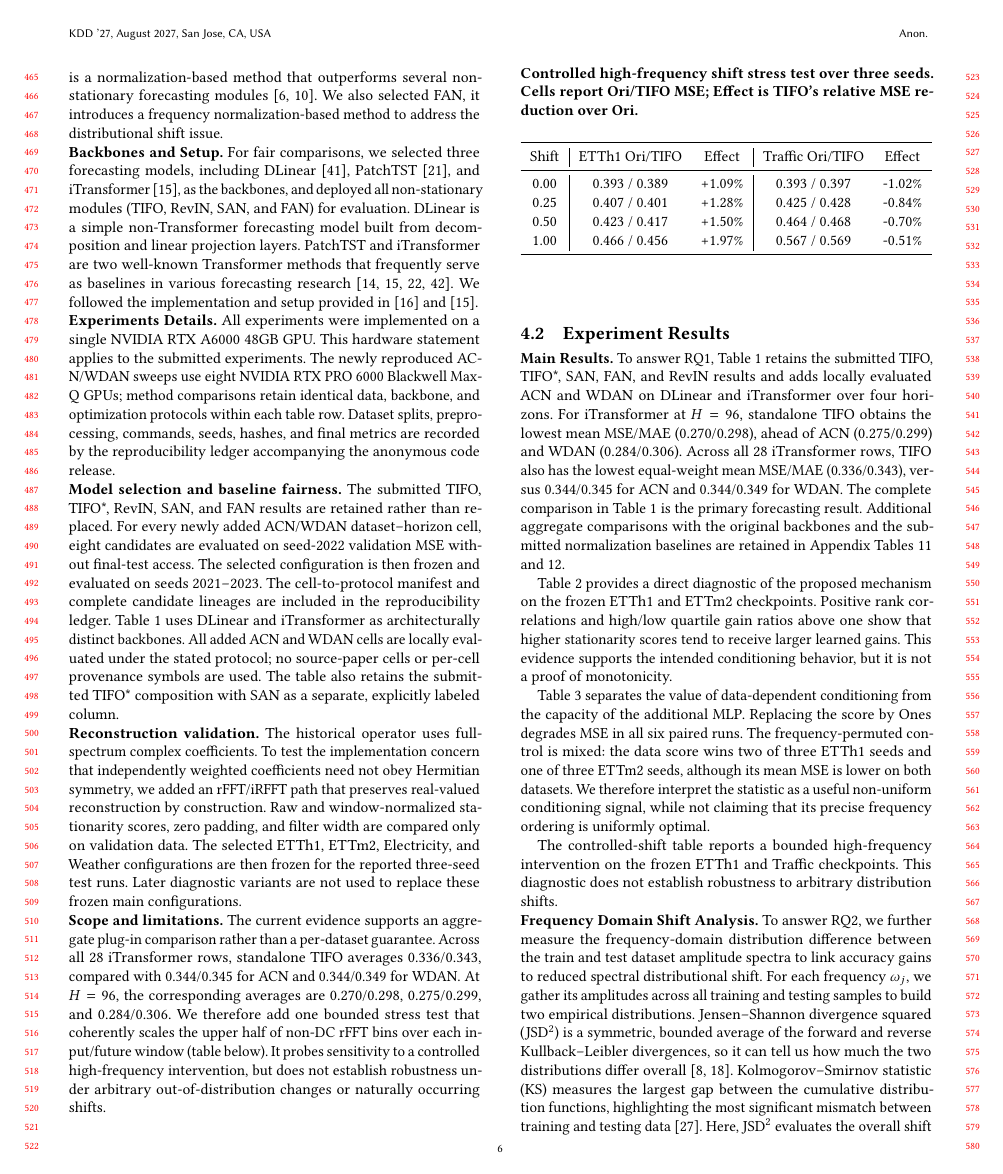
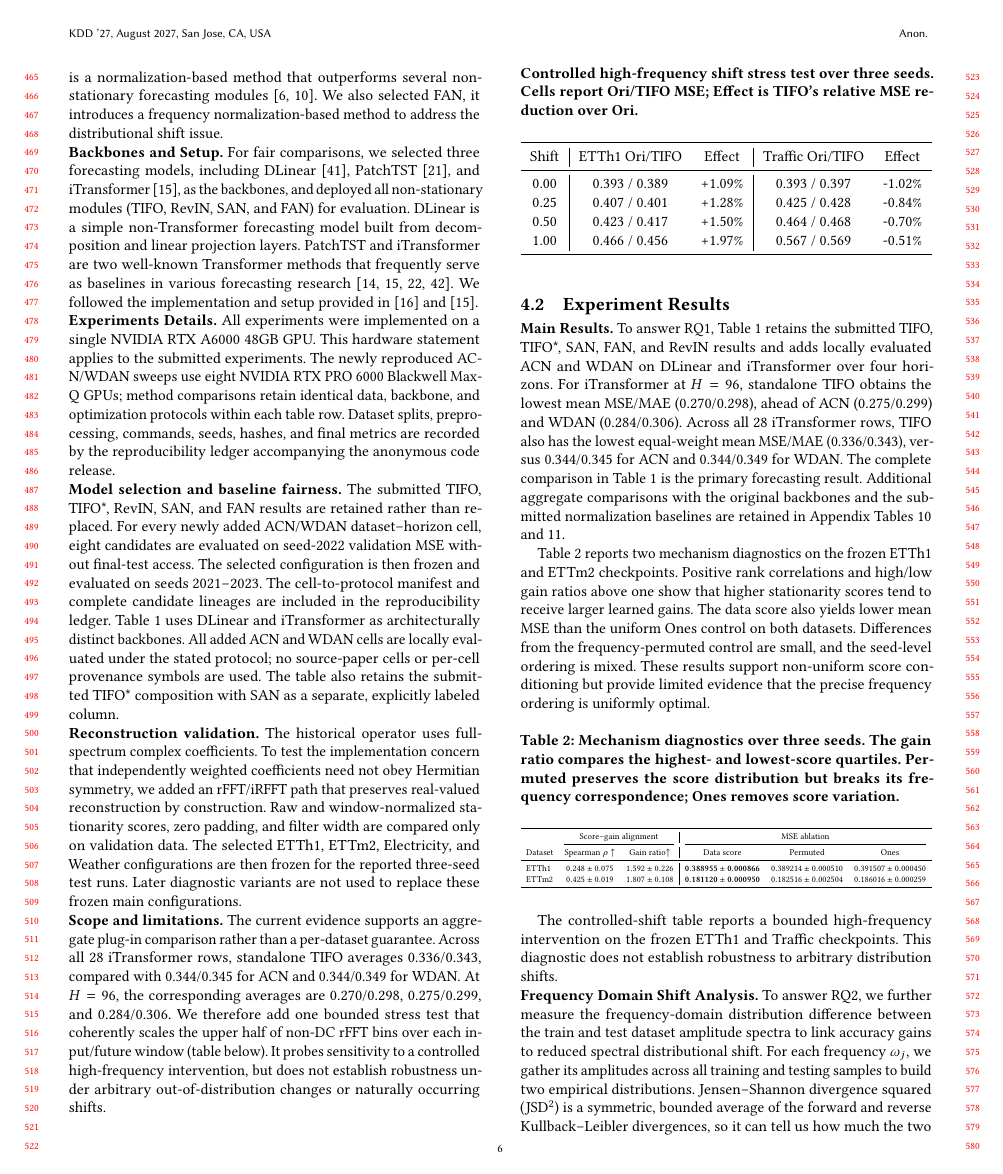
Before and after one commit to xihaopark/TIFO, a LaTeX paper (sample-sigconf.tex): page 6 of 20. Compiled offline with pdfLaTeX.

Commit message:
Merge mechanism diagnostics and name related methods

```diff
--- a/sample-sigconf.tex
+++ b/sample-sigconf.tex
@@ -1695,9 +1661,40 @@ Additional aggregate comparisons with the original backbones and the submitted
 normalization baselines are retained in Appendix
 Tables~\ref{table: 1st_results} and~\ref{table: results of other methods}.}
 
-\resubmitchange{Table~\ref{table:weight_alignment} provides a direct diagnostic of the proposed mechanism on the frozen ETTh1 and ETTm2 checkpoints. Positive rank correlations and high/low quartile gain ratios above one show that higher stationarity scores tend to receive larger learned gains. This evidence supports the intended conditioning behavior, but it is not a proof of monotonicity.}
-
-\resubmitchange{Table~\ref{table:score_ablation} separates the value of data-dependent conditioning from the capacity of the additional MLP. Replacing the score by Ones degrades MSE in all six paired runs. The frequency-permuted control is mixed: the data score wins two of three ETTh1 seeds and one of three ETTm2 seeds, although its mean MSE is lower on both datasets. We therefore interpret the statistic as a useful non-uniform conditioning signal, while not claiming that its precise frequency ordering is uniformly optimal.}
+\resubmitchange{Table~\ref{table:mechanism_diagnostics} reports two mechanism
+diagnostics on the frozen ETTh1 and ETTm2 checkpoints. Positive rank
+correlations and high/low gain ratios above one show that higher stationarity
+scores tend to receive larger learned gains. The data score also yields lower
+mean MSE than the uniform Ones control on both datasets. Differences from the
+frequency-permuted control are small, and the seed-level ordering is mixed.
+These results support non-uniform score conditioning but provide limited
+evidence that the precise frequency ordering is uniformly optimal.}
+
+\begin{table}[H]
+\centering
+\caption{Mechanism diagnostics over three seeds. The gain ratio compares the
+highest- and lowest-score quartiles. Permuted preserves the score distribution
+but breaks its frequency correspondence; Ones removes score variation.}
+\label{table:mechanism_diagnostics}
+\small
+\resizebox{\linewidth}{!}{%
+\begin{tabular}{lcc|ccc}
+\toprule
+& \multicolumn{2}{c|}{Score--gain alignment} &
+\multicolumn{3}{c}{MSE ablation} \\
+\cmidrule(lr){2-3}\cmidrule(lr){4-6}
+Dataset & Spearman $\rho\uparrow$ & Gain ratio$\uparrow$ &
+Data score & Permuted & Ones \\
+\midrule
+ETTh1 & $0.248 \pm 0.075$ & $1.592 \pm 0.226$ &
+$\mathbf{0.388955 \pm 0.000866}$ & $0.389214 \pm 0.000510$ &
+$0.391507 \pm 0.000450$ \\
+ETTm2 & $0.425 \pm 0.019$ & $1.807 \pm 0.108$ &
+$\mathbf{0.181120 \pm 0.000950}$ & $0.182516 \pm 0.002504$ &
+$0.186016 \pm 0.000259$ \\
+\bottomrule
+\end{tabular}}
+\end{table}
 
 \resubmitchange{The controlled-shift table reports a bounded high-frequency intervention on the frozen ETTh1 and Traffic checkpoints. This diagnostic does not establish robustness to arbitrary distribution shifts.}
 
```
Also changed, not shown: sample-sigconf.tex (36 more changed lines).
